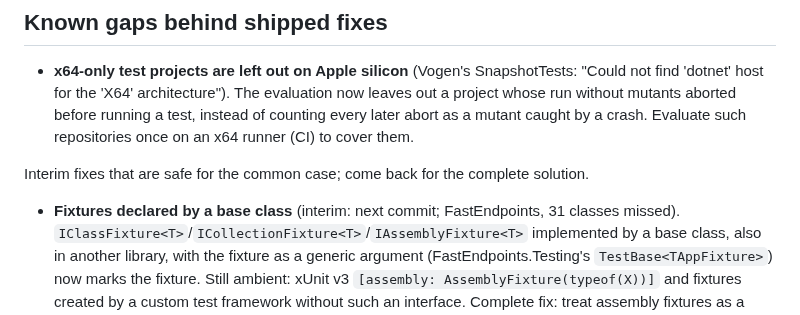
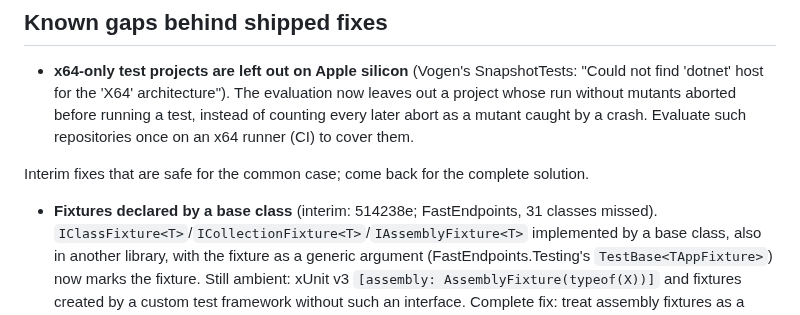
Before and after one commit to selcukgural/TestDetta, a Markdown page: docs/backlog.md, the part around the change. GitHub-like rendering.

Commit message:
Backlog: name the inherited-fixture interim commit
Co-Authored-By: Claude Opus 5.5 (1M context) <noreply@anthropic.com>

```diff
--- a/docs/backlog.md
+++ b/docs/backlog.md
@@ -22,7 +22,7 @@ that report numbers (value reporting) only once the numbers are proven right.
 
 Interim fixes that are safe for the common case; come back for the complete solution.
 
-- **Fixtures declared by a base class** (interim: next commit; FastEndpoints, 31 classes missed).
+- **Fixtures declared by a base class** (interim: 514238e; FastEndpoints, 31 classes missed).
   `IClassFixture<T>`/`ICollectionFixture<T>`/`IAssemblyFixture<T>` implemented by a base class,
   also in another library, with the fixture as a generic argument (FastEndpoints.Testing's
   `TestBase<TAppFixture>`) now marks the fixture. Still ambient: xUnit v3
```
